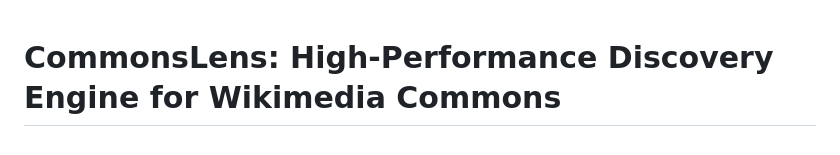
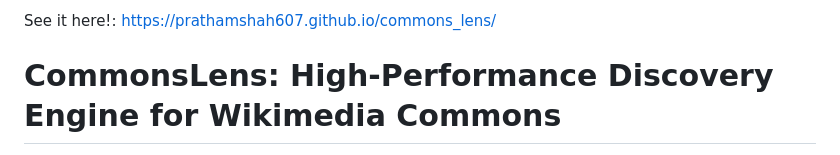
Before and after one commit to prathamshah607/commons_lens, a Markdown page: README.md, the part around the change. Drawn GitHub-style.

Commit message:
Add link to CommonsLens demo in README

```diff
--- a/README.md
+++ b/README.md
@@ -1,3 +1,5 @@
+See it here!: https://prathamshah607.github.io/commons_lens/
+
 # CommonsLens: High-Performance Discovery Engine for Wikimedia Commons
 
 CommonsLens is a UI layer designed to navigate the Wikimedia Commons media API with maximum efficiency. It provides users with granular filtering, semantic characterization, and optimized viewing of the entire global media archive, made for everything casual discovery, finding the best free-to-use images, or even scientific data-driven workflows.
```
